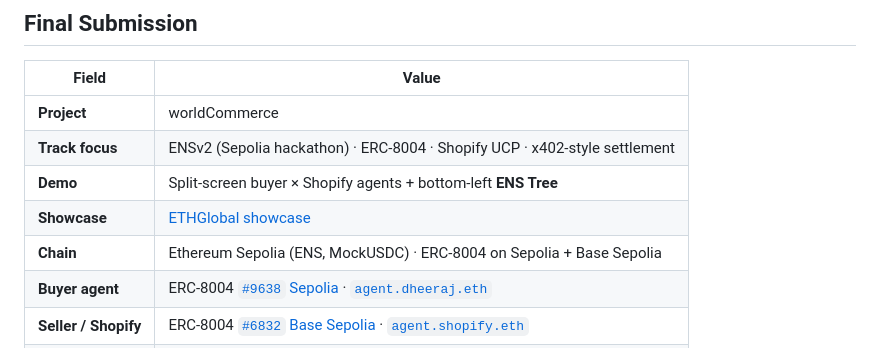
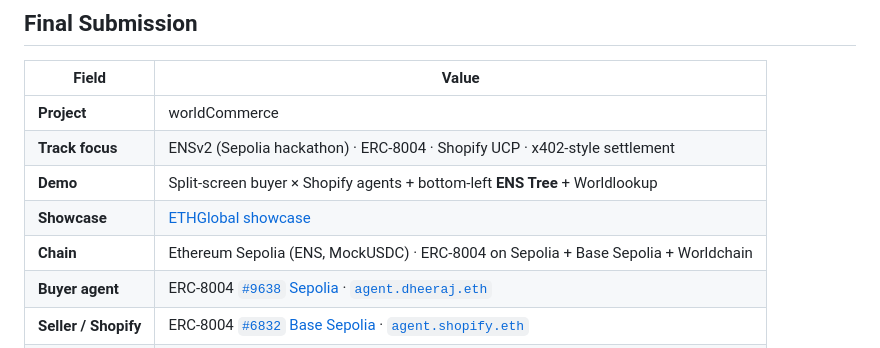
Before and after one commit to dhru7777/ethonline-worldcommerce, a Markdown page: README.md, the part around the change. GitHub-like rendering.

```diff
--- a/README.md
+++ b/README.md
@@ -13,9 +13,9 @@ worldCommerce is agentic Shopify UCP commerce where the agent works for the huma
 | -------------------- | --------------------------------------------------------------------------------------- |
 | **Project**          | worldCommerce                                                                           |
 | **Track focus**      | ENSv2 (Sepolia hackathon) · ERC-8004 · Shopify UCP · x402-style settlement              |
-| **Demo**             | Split-screen buyer × Shopify agents + bottom-left **ENS Tree**                          |
+| **Demo**             | Split-screen buyer × Shopify agents + bottom-left **ENS Tree** + Worldlookup                         |
 | **Showcase**         | [ETHGlobal showcase](https://ethglobal.com/showcase/world-commerce-om3cg) |
-| **Chain**            | Ethereum Sepolia (ENS, MockUSDC) · ERC-8004 on Sepolia + Base Sepolia                    |
+| **Chain**            | Ethereum Sepolia (ENS, MockUSDC) · ERC-8004 on Sepolia + Base Sepolia   + Worldchain                 |
 | **Buyer agent**      | ERC-8004 [`#9638` Sepolia](https://testnet.8004scan.io/agents/sepolia/9638) · [`agent.dheeraj.eth`](https://hackathon-deployment-portal-app.ens-cf.workers.dev/agent.dheeraj.eth) |
 | **Seller / Shopify** | ERC-8004 [`#6832` Base Sepolia](https://testnet.8004scan.io/agents/base-sepolia/6832?tab=services) · [`agent.shopify.eth`](https://hackathon-deployment-portal-app.ens-cf.workers.dev/agent.shopify.eth) |
 | **Repo**             | [dhru7777/ethonline-worldcommerce](https://github.com/dhru7777/ethonline-worldcommerce) |
```
